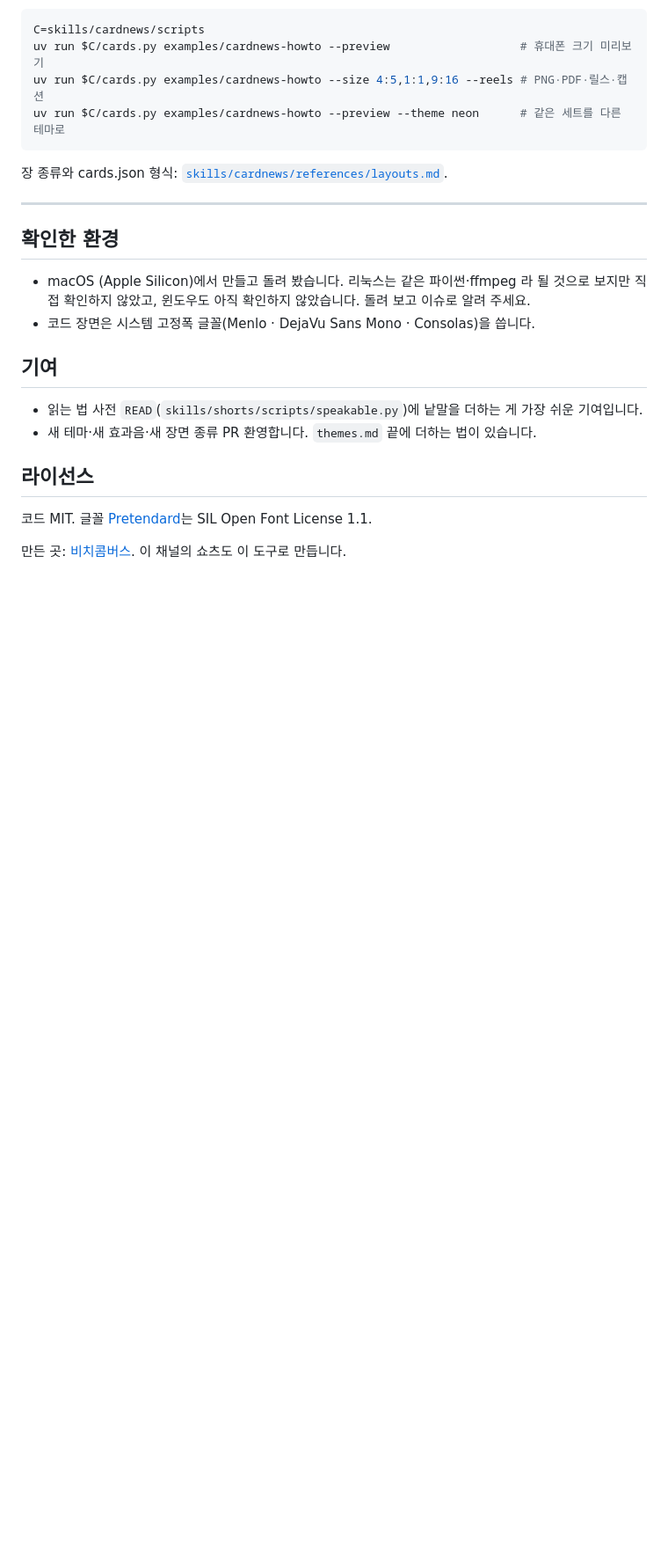
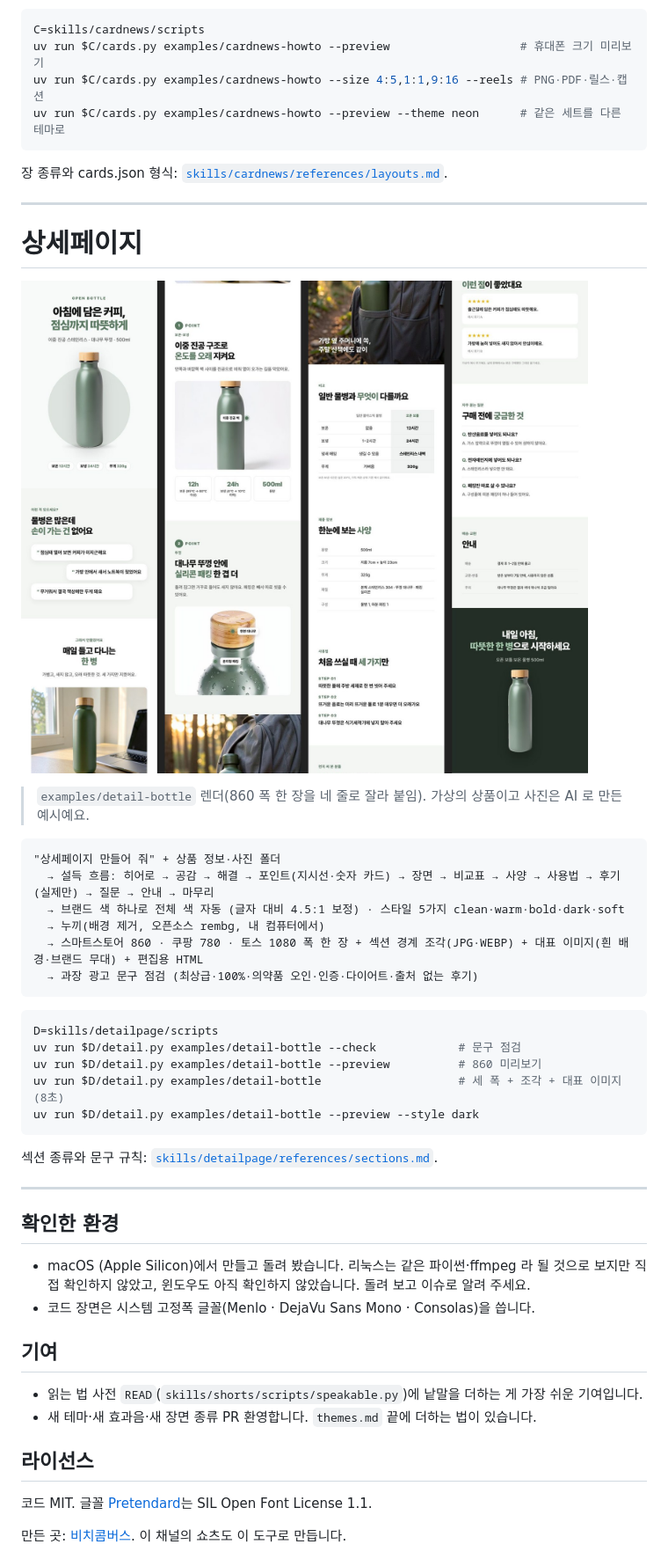
Before and after one commit to bunhine0452/open-studio, a Markdown page: README.md, the part around one of its changes. Shown at 88% size. Drawn GitHub-style; pictures changed too: docs/detailpage.jpg (added); blank space fills up the shorter version.

Commit message:
feat(detailpage): 상세페이지 스킬 — 섹션 12종, 브랜드 색 하나로 팔레트, 스타일 5가지, 누끼(rembg), 860·780·1080 + 조각 + 대표 이미지, 과장 광고 점검
Co-Authored-By: Claude Opus 5.5 <noreply@anthropic.com>

````diff
--- a/README.md
+++ b/README.md
@@ -122,6 +122,32 @@ uv run $C/cards.py examples/cardnews-howto --preview --theme neon      # 같은
 
 ---
 
+# 상세페이지
+
+![상세페이지 예시: 가상의 보온 물병 (사진은 AI 예시 이미지)](docs/detailpage.jpg)
+
+> `examples/detail-bottle` 렌더(860 폭 한 장을 네 줄로 잘라 붙임). 가상의 상품이고 사진은 AI 로 만든 예시예요.
+
+```
+"상세페이지 만들어 줘" + 상품 정보·사진 폴더
+  → 설득 흐름: 히어로 → 공감 → 해결 → 포인트(지시선·숫자 카드) → 장면 → 비교표 → 사양 → 사용법 → 후기(실제만) → 질문 → 안내 → 마무리
+  → 브랜드 색 하나로 전체 색 자동 (글자 대비 4.5:1 보정) · 스타일 5가지 clean·warm·bold·dark·soft
+  → 누끼(배경 제거, 오픈소스 rembg, 내 컴퓨터에서)
+  → 스마트스토어 860 · 쿠팡 780 · 토스 1080 폭 한 장 + 섹션 경계 조각(JPG·WEBP) + 대표 이미지(흰 배경·브랜드 무대) + 편집용 HTML
+  → 과장 광고 문구 점검 (최상급·100%·의약품 오인·인증·다이어트·출처 없는 후기)
+```
+
+```bash
+D=skills/detailpage/scripts
+uv run $D/detail.py examples/detail-bottle --check            # 문구 점검
+uv run $D/detail.py examples/detail-bottle --preview          # 860 미리보기
+uv run $D/detail.py examples/detail-bottle                    # 세 폭 + 조각 + 대표 이미지 (8초)
+uv run $D/detail.py examples/detail-bottle --preview --style dark
+```
+섹션 종류와 문구 규칙: [`skills/detailpage/references/sections.md`](skills/detailpage/references/sections.md).
+
+---
+
 ## 확인한 환경
 
 - macOS (Apple Silicon)에서 만들고 돌려 봤습니다. 리눅스는 같은 파이썬·ffmpeg 라 될 것으로 보지만 직접 확인하지 않았고, 윈도우도 아직 확인하지 않았습니다. 돌려 보고 이슈로 알려 주세요.
````
Also changed, not shown: other parts of README.md (+1 -1 lines), skills/detailpage/SKILL.md (added, +38 -0 lines), 10 other files.
